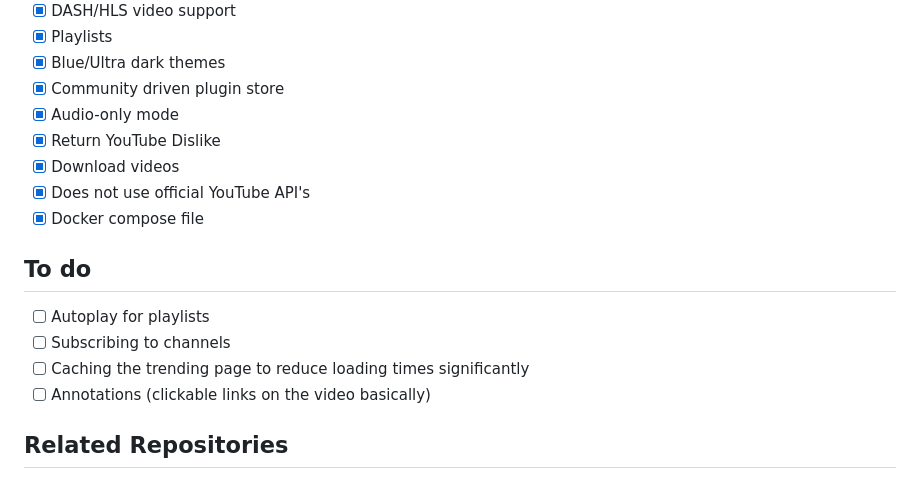
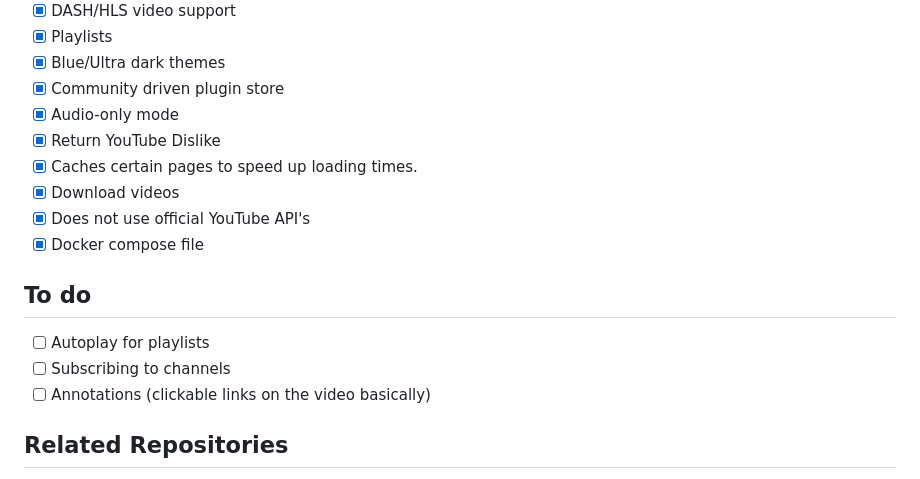
Before and after one commit to GoldDominik893/liberatube, a Markdown page: README.md, the part around the change. Drawn GitHub-style.

Commit message:
update features
- move caching trending page to completed

```diff
--- a/README.md
+++ b/README.md
@@ -46,6 +46,7 @@
 * [x] Community driven plugin store
 * [x] Audio-only mode
 * [x] Return YouTube Dislike
+* [x] Caches certain pages to speed up loading times.
 * [x] Download videos
 * [x] Does not use official YouTube API's
 * [x] Docker compose file
@@ -54,7 +55,6 @@
 
 * [ ] Autoplay for playlists
 * [ ] Subscribing to channels
-* [ ] Caching the trending page to reduce loading times significantly
 * [ ] Annotations (clickable links on the video basically)
 
 ## Related Repositories
```
